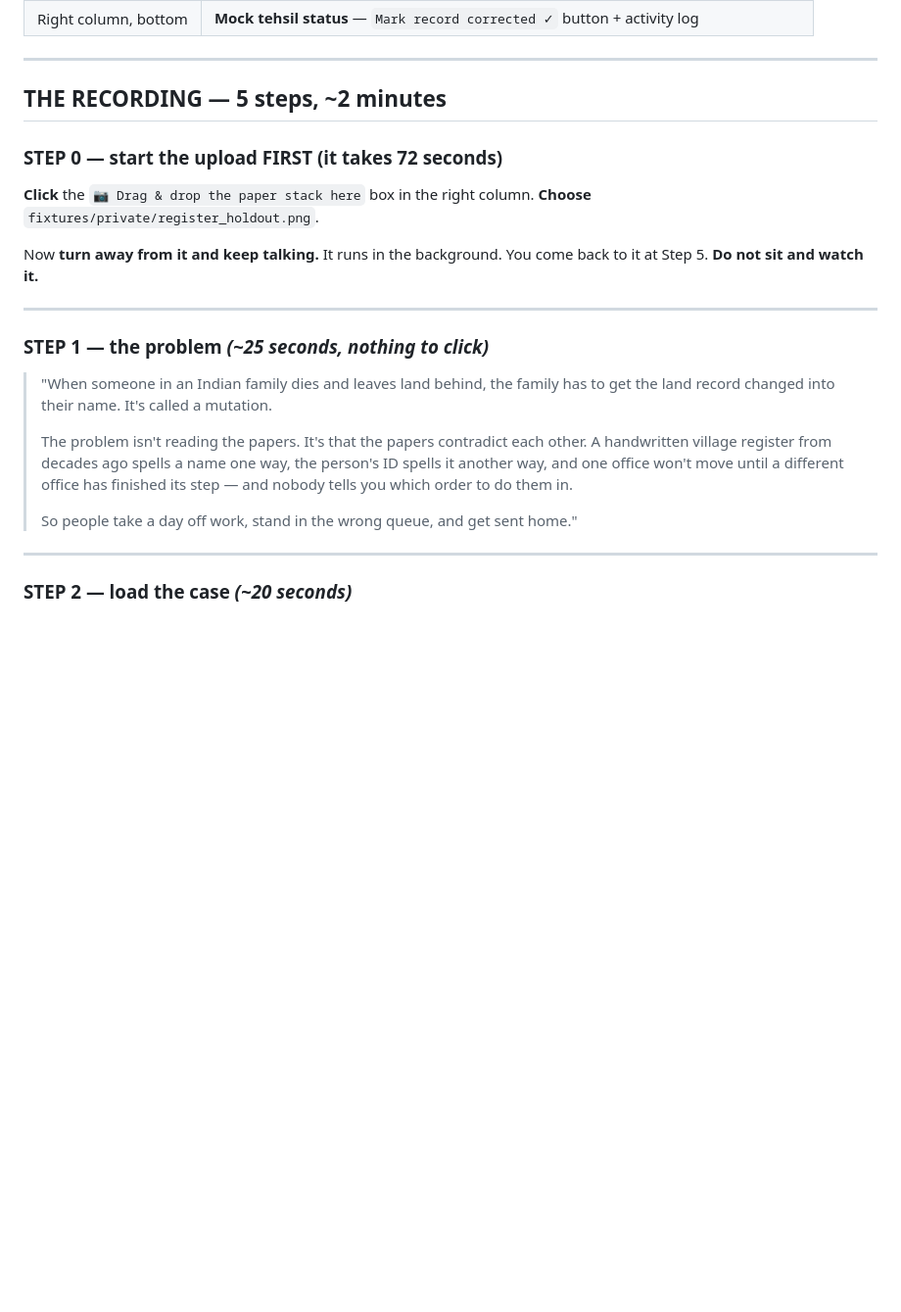
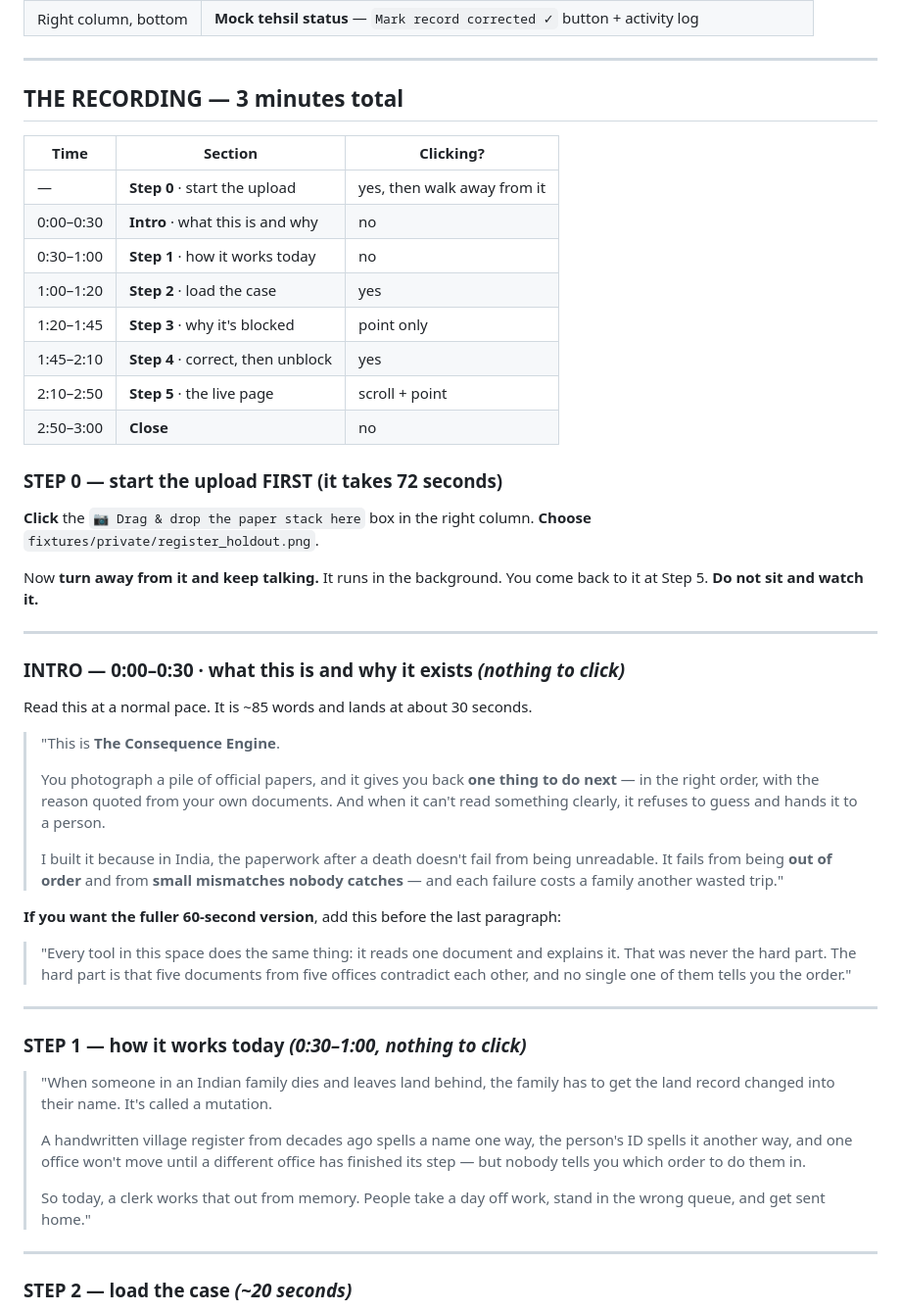
Before and after one commit to shashank288/the_consequence_engine, a Markdown page: DEMO.md, the part around the change. Shown at 98% size. Drawn GitHub-style; blank space fills up the shorter version.

Commit message:
docs(demo): add 0:00-0:30 intro (what it is / why it exists) + full 3-min timing table

```diff
--- a/DEMO.md
+++ b/DEMO.md
@@ -33,7 +33,19 @@ You should see a dark page. At the **top right** there are three things:
 
 ---
 
-## THE RECORDING — 5 steps, ~2 minutes
+## THE RECORDING — 3 minutes total
+
+| Time | Section | Clicking? |
+|---|---|---|
+| — | **Step 0** · start the upload | yes, then walk away from it |
+| 0:00–0:30 | **Intro** · what this is and why | no |
+| 0:30–1:00 | **Step 1** · how it works today | no |
+| 1:00–1:20 | **Step 2** · load the case | yes |
+| 1:20–1:45 | **Step 3** · why it's blocked | point only |
+| 1:45–2:10 | **Step 4** · correct, then unblock | yes |
+| 2:10–2:50 | **Step 5** · the live page | scroll + point |
+| 2:50–3:00 | **Close** | no |
+
 
 ### STEP 0 — start the upload FIRST (it takes 72 seconds)
 
@@ -45,17 +57,39 @@ to it at Step 5. **Do not sit and watch it.**
 
 ---
 
-### STEP 1 — the problem *(~25 seconds, nothing to click)*
+### INTRO — 0:00–0:30 · what this is and why it exists *(nothing to click)*
+
+Read this at a normal pace. It is ~85 words and lands at about 30 seconds.
+
+> "This is **The Consequence Engine**.
+>
+> You photograph a pile of official papers, and it gives you back **one thing to do
+> next** — in the right order, with the reason quoted from your own documents. And
+> when it can't read something clearly, it refuses to guess and hands it to a person.
+>
+> I built it because in India, the paperwork after a death doesn't fail from being
+> unreadable. It fails from being **out of order** and from **small mismatches nobody
+> catches** — and each failure costs a family another wasted trip."
+
+**If you want the fuller 60-second version**, add this before the last paragraph:
+
+> "Every tool in this space does the same thing: it reads one document and explains
+> it. That was never the hard part. The hard part is that five documents from five
+> offices contradict each other, and no single one of them tells you the order."
+
+---
+
+### STEP 1 — how it works today *(0:30–1:00, nothing to click)*
 
 > "When someone in an Indian family dies and leaves land behind, the family has to get
 > the land record changed into their name. It's called a mutation.
 >
-> The problem isn't reading the papers. It's that the papers contradict each other. A
-> handwritten village register from decades ago spells a name one way, the person's ID
-> spells it another way, and one office won't move until a different office has
-> finished its step — and nobody tells you which order to do them in.
+> A handwritten village register from decades ago spells a name one way, the person's
+> ID spells it another way, and one office won't move until a different office has
+> finished its step — but nobody tells you which order to do them in.
 >
-> So people take a day off work, stand in the wrong queue, and get sent home."
+> So today, a clerk works that out from memory. People take a day off work, stand in
+> the wrong queue, and get sent home."
 
 ---
 
```
